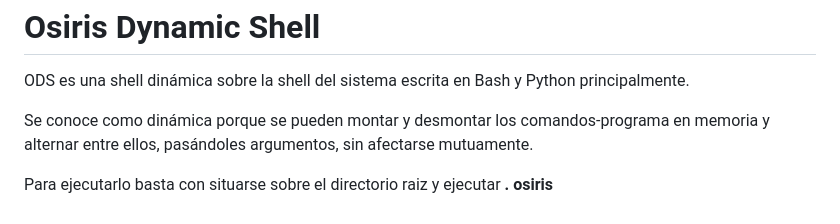
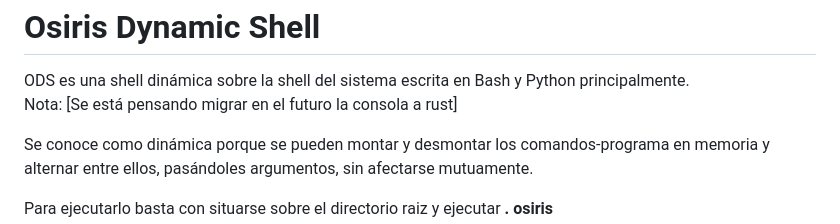
Before and after one commit to osiris000/osiris000, a Markdown page: README.md, the part around the change. Rendered like a GitHub page.

Commit message:
UFL 2024-03-19_19-24-09

```diff
--- a/README.md
+++ b/README.md
@@ -1,6 +1,8 @@
 <h1>Osiris Dynamic Shell</h1>
 
 ODS es una shell dinámica sobre la shell del sistema escrita en Bash y Python principalmente.
+Nota: [Se está pensando migrar en el futuro la consola a rust]
+
 
 Se conoce como dinámica porque se pueden montar y desmontar los comandos-programa en memoria y alternar entre ellos, pasándoles argumentos, sin afectarse mutuamente.
 
```
